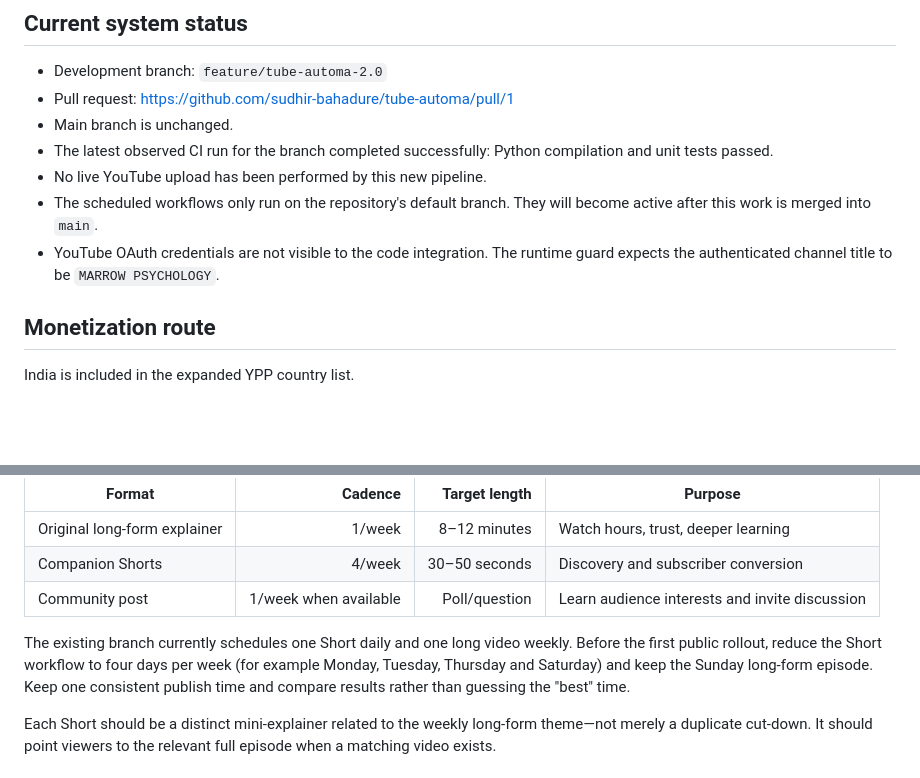
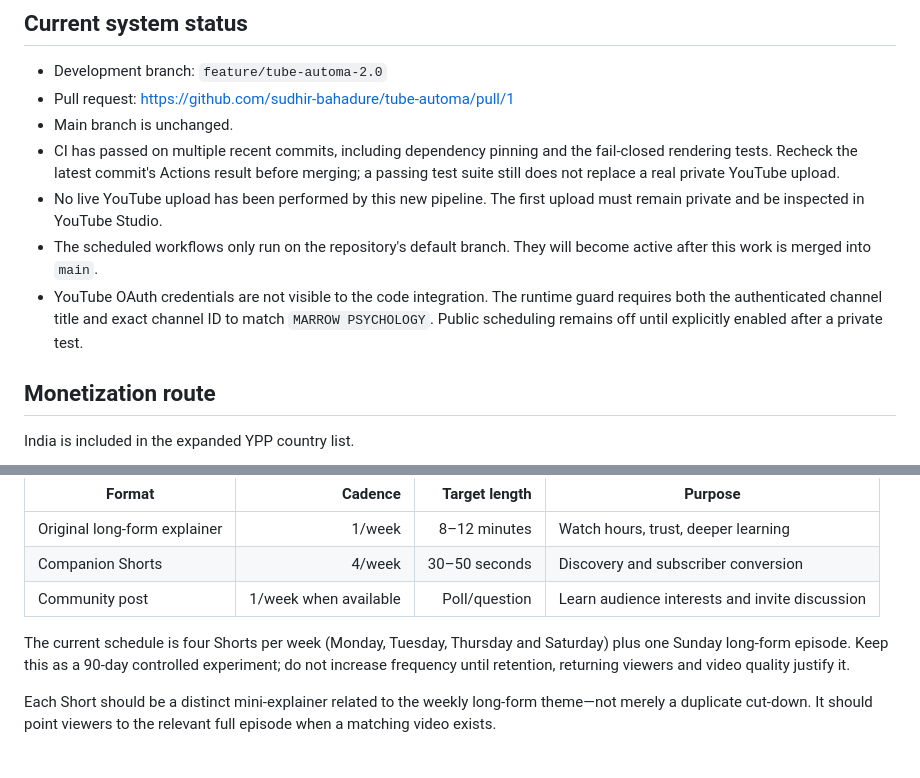
Before and after one commit to sudhir-bahadure/tube-automa, a Markdown page: GROWTH_STRATEGY_2026.md, 2 parts joined by grey strips. Drawn GitHub-style; blank space fills up the shorter version.

Commit message:
docs: update rollout status and exact channel verification

```diff
--- a/GROWTH_STRATEGY_2026.md
+++ b/GROWTH_STRATEGY_2026.md
@@ -11,10 +11,10 @@ The business objective is not upload volume. It is qualified long-form watch tim
 - Development branch: `feature/tube-automa-2.0`
 - Pull request: https://github.com/sudhir-bahadure/tube-automa/pull/1
 - Main branch is unchanged.
-- The latest observed CI run for the branch completed successfully: Python compilation and unit tests passed.
-- No live YouTube upload has been performed by this new pipeline.
+- CI has passed on multiple recent commits, including dependency pinning and the fail-closed rendering tests. Recheck the latest commit's Actions result before merging; a passing test suite still does not replace a real private YouTube upload.
+- No live YouTube upload has been performed by this new pipeline. The first upload must remain private and be inspected in YouTube Studio.
 - The scheduled workflows only run on the repository's default branch. They will become active after this work is merged into `main`.
-- YouTube OAuth credentials are not visible to the code integration. The runtime guard expects the authenticated channel title to be `MARROW PSYCHOLOGY`.
+- YouTube OAuth credentials are not visible to the code integration. The runtime guard requires both the authenticated channel title and exact channel ID to match `MARROW PSYCHOLOGY`. Public scheduling remains off until explicitly enabled after a private test.
 
 ## Monetization route
 
@@ -59,7 +59,7 @@ Do not start with seven Shorts every week. Start with a controlled cadence that
 | Companion Shorts | 4/week | 30–50 seconds | Discovery and subscriber conversion |
 | Community post | 1/week when available | Poll/question | Learn audience interests and invite discussion |
 
-The existing branch currently schedules one Short daily and one long video weekly. Before the first public rollout, reduce the Short workflow to four days per week (for example Monday, Tuesday, Thursday and Saturday) and keep the Sunday long-form episode. Keep one consistent publish time and compare results rather than guessing the "best" time.
+The current schedule is four Shorts per week (Monday, Tuesday, Thursday and Saturday) plus one Sunday long-form episode. Keep this as a 90-day controlled experiment; do not increase frequency until retention, returning viewers and video quality justify it.
 
 Each Short should be a distinct mini-explainer related to the weekly long-form theme—not merely a duplicate cut-down. It should point viewers to the relevant full episode when a matching video exists.
 
```
